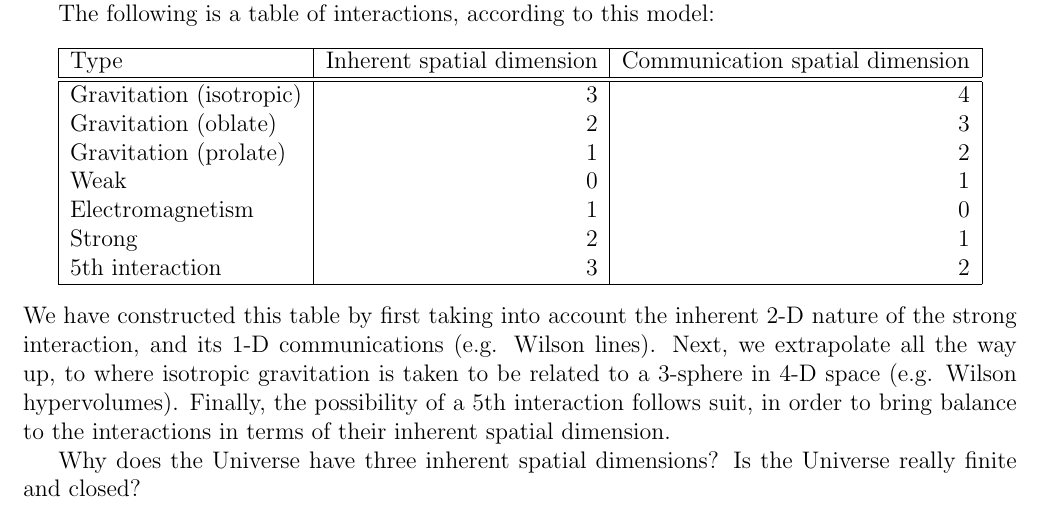
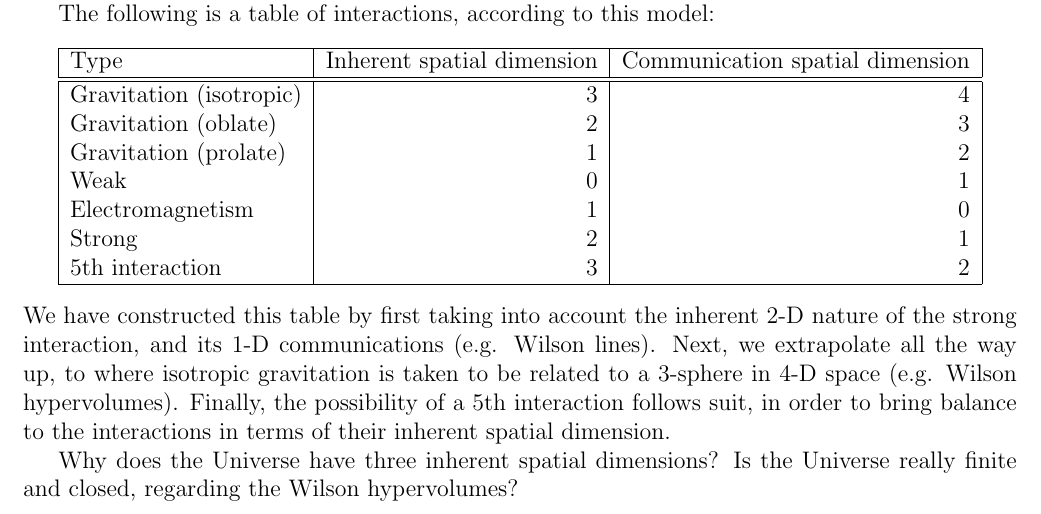
Before and after one commit to sjhalayka/papers, a LaTeX paper (anisotropic gravitation/bezier_escape.tex): part of page 6 of 8, cut so that both start at the same text. Compiled offline with pdfLaTeX.

Commit message:
Add files via upload

```diff
--- a/anisotropic gravitation/bezier_escape.tex
+++ b/anisotropic gravitation/bezier_escape.tex
@@ -295,7 +295,7 @@ Next, we extrapolate all the way up, to where isotropic gravitation is taken to
 Finally, the possibility of a 5th interaction follows suit, in order to bring balance to the interactions in terms of their inherent spatial dimension.
 
 Why does the Universe have three inherent spatial dimensions?
-Is the Universe really finite and closed?
+Is the Universe really finite and closed, regarding the Wilson hypervolumes?
 
 
 
```
Also changed, not shown: anisotropic gravitation/bezier_escape.pdf.
